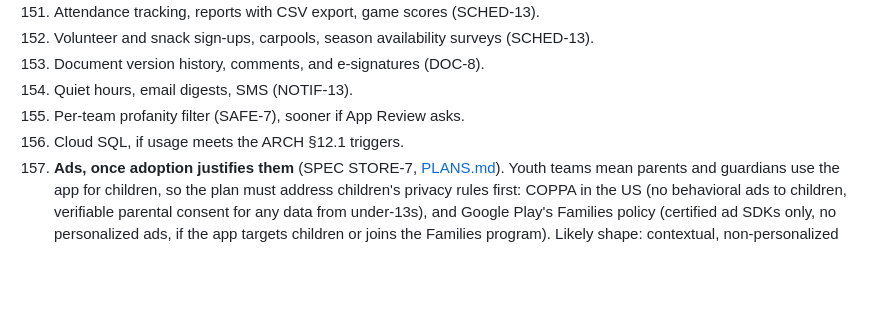
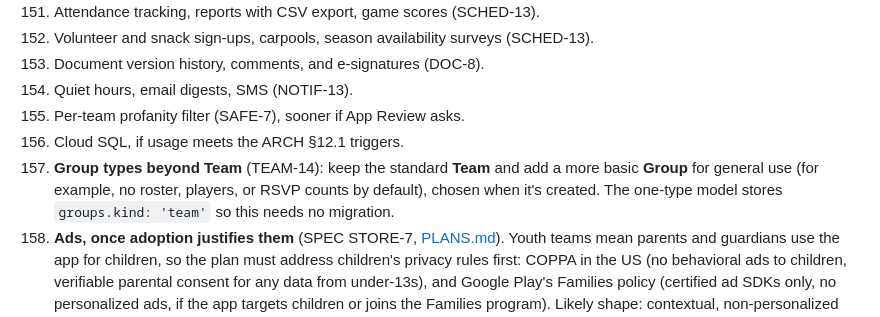
Before and after one commit to jfreema/battleplan, a Markdown page: docs/ROADMAP.md, the part around the change. GitHub-like rendering; blank space fills up the shorter version.

```diff
--- a/docs/ROADMAP.md
+++ b/docs/ROADMAP.md
@@ -250,6 +250,7 @@ In SPEC §9's priority order.
 154. Quiet hours, email digests, SMS (NOTIF-13).
 155. Per-team profanity filter (SAFE-7), sooner if App Review asks.
 156. Cloud SQL, if usage meets the ARCH §12.1 triggers.
+180. **Group types beyond Team** (TEAM-14): keep the standard **Team** and add a more basic **Group** for general use (for example, no roster, players, or RSVP counts by default), chosen when it's created. The one-type model stores `groups.kind: 'team'` so this needs no migration.
 174. **Ads, once adoption justifies them** (SPEC STORE-7, [PLANS.md](PLANS.md)). Youth teams mean parents and guardians use the app for children, so the plan must address children's privacy rules first: COPPA in the US (no behavioral ads to children, verifiable parental consent for any data from under-13s), and Google Play's Families policy (certified ad SDKs only, no personalized ads, if the app targets children or joins the Families program). Likely shape: contextual, non-personalized ads on adult teams only, with the Privacy Policy, store privacy labels, and the Data safety form updated first.
 
 - Facebook sign-in, if needed later (was tasks 101 to 103): Meta app, Continue with Facebook, Limited Login on iOS, App Review, and the data-deletion URL (LEGAL-5).
```
Also changed, not shown: docs/SPEC.md (+2 -0 lines).
